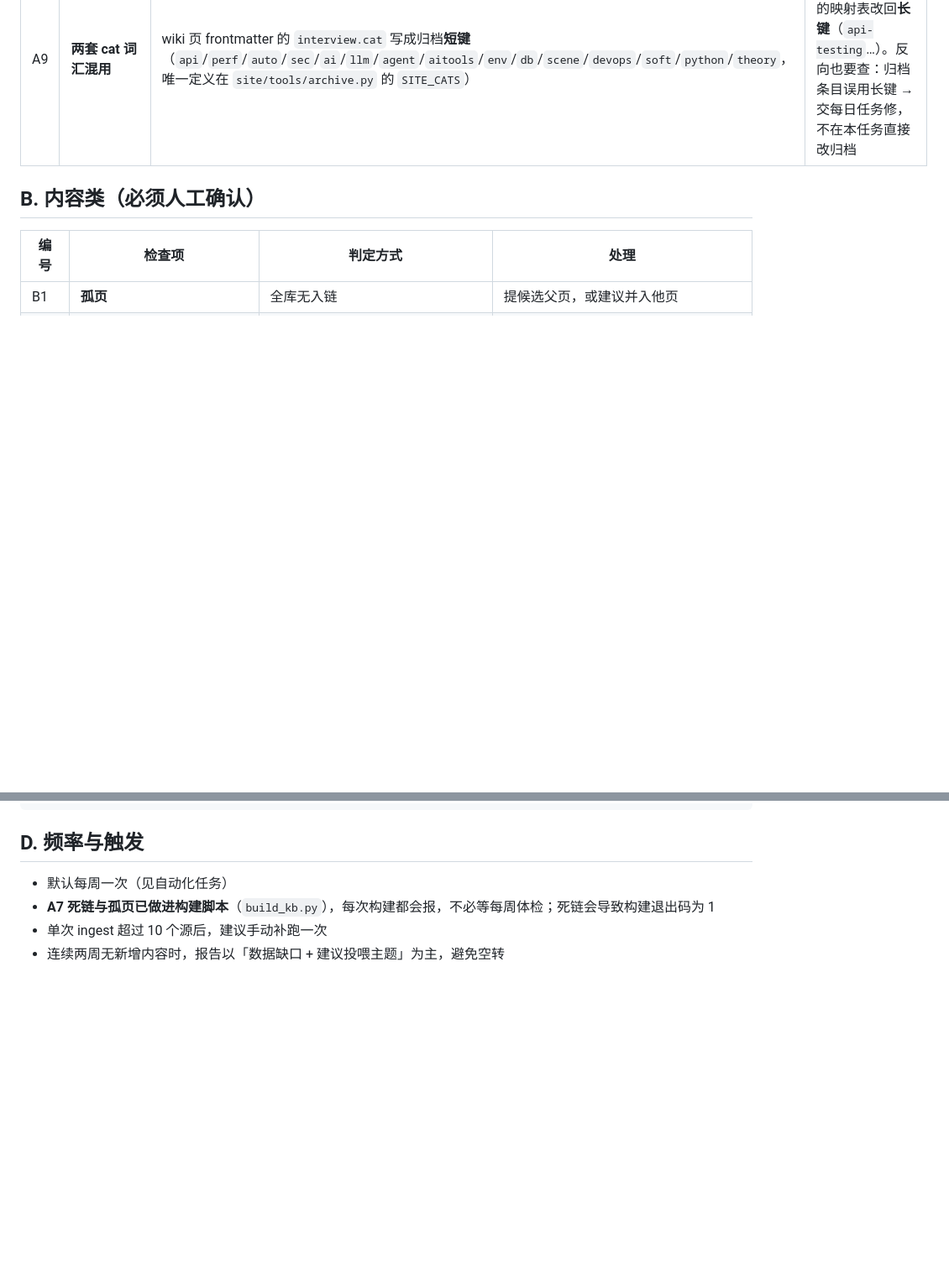
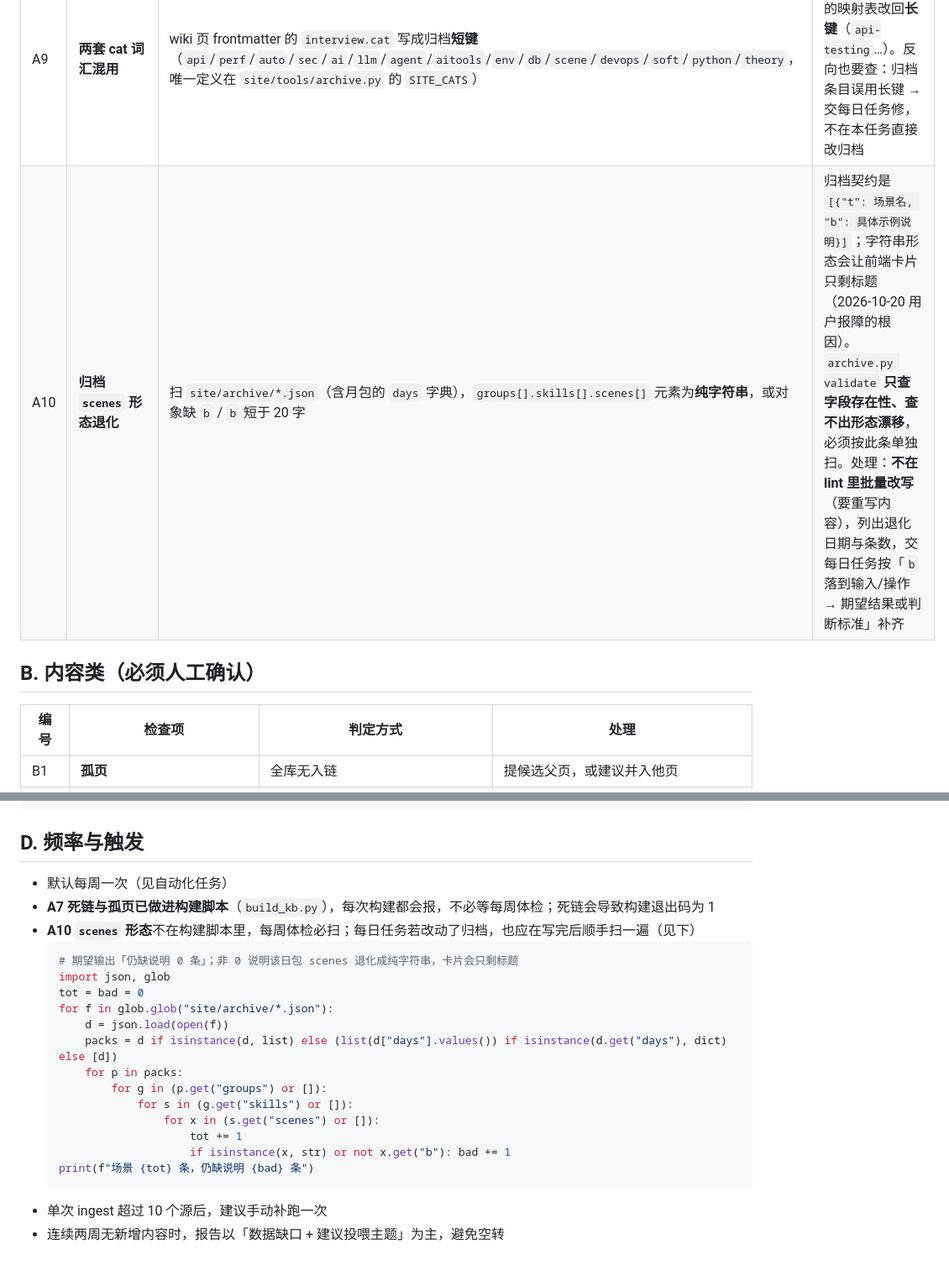
Before and after one commit to wenshuwen/KnowledgeBase, a Markdown page: meta/lint-rules.md, 2 parts joined by grey strips. Shown at 84% size. Rendered like a GitHub page; blank space fills up the shorter version.

Commit message:
docs: lint 规则新增 A10（归档 scenes 形态退化检查）

````diff
--- a/meta/lint-rules.md
+++ b/meta/lint-rules.md
@@ -15,6 +15,7 @@
 | A7 | **死链**：`[[链接]]` 指向不存在的页面 | 链接名不在全库文件名集合中 | 修正链接名，或补建目标页；**代码块内的示例写法要排除** |
 | A8 | **问答沉淀索引页命名错误** | `wiki/76-问答沉淀/` 下的索引页被命名为 `index.md` | 改名为 `问答沉淀索引.md`，并修正全库对它的引用。`build_kb.py` 的 `SKIP_FILENAMES`（`{index.md, log.md}`）会**静默跳过**它，导致该目录所有条目在站点上变成点不通的孤页 |
 | A9 | **两套 cat 词汇混用** | wiki 页 frontmatter 的 `interview.cat` 写成归档**短键**（`api`/`perf`/`auto`/`sec`/`ai`/`llm`/`agent`/`aitools`/`env`/`db`/`scene`/`devops`/`soft`/`python`/`theory`，唯一定义在 `site/tools/archive.py` 的 `SITE_CATS`） | 按 WIKI-SCHEMA §8.2 的映射表改回**长键**（`api-testing`…）。反向也要查：归档条目误用长键 → 交每日任务修，不在本任务直接改归档 |
+| A10 | **归档 `scenes` 形态退化** | 扫 `site/archive/*.json`（含月包的 `days` 字典），`groups[].skills[].scenes[]` 元素为**纯字符串**，或对象缺 `b` / `b` 短于 20 字 | 归档契约是 `[{"t": 场景名, "b": 具体示例说明}]`；字符串形态会让前端卡片只剩标题（2026-10-20 用户报障的根因）。`archive.py validate` **只查字段存在性、查不出形态漂移**，必须按此条单独扫。处理：**不在 lint 里批量改写**（要重写内容），列出退化日期与条数，交每日任务按「`b` 落到输入/操作 → 期望结果或判断标准」补齐 |
 
 ## B. 内容类（必须人工确认）
 
@@ -56,5 +57,21 @@
 
 - 默认每周一次（见自动化任务）
 - **A7 死链与孤页已做进构建脚本**（`build_kb.py`），每次构建都会报，不必等每周体检；死链会导致构建退出码为 1
+- **A10 `scenes` 形态**不在构建脚本里，每周体检必扫；每日任务若改动了归档，也应在写完后顺手扫一遍（见下）
+  ```python
+  # 期望输出「仍缺说明 0 条」；非 0 说明该日包 scenes 退化成纯字符串，卡片会只剩标题
+  import json, glob
+  tot = bad = 0
+  for f in glob.glob("site/archive/*.json"):
+      d = json.load(open(f))
+      packs = d if isinstance(d, list) else (list(d["days"].values()) if isinstance(d.get("days"), dict) else [d])
+      for p in packs:
+          for g in (p.get("groups") or []):
+              for s in (g.get("skills") or []):
+                  for x in (s.get("scenes") or []):
+                      tot += 1
+                      if isinstance(x, str) or not x.get("b"): bad += 1
+  print(f"场景 {tot} 条，仍缺说明 {bad} 条")
+  ```
 - 单次 ingest 超过 10 个源后，建议手动补跑一次
 - 连续两周无新增内容时，报告以「数据缺口 + 建议投喂主题」为主，避免空转
````
